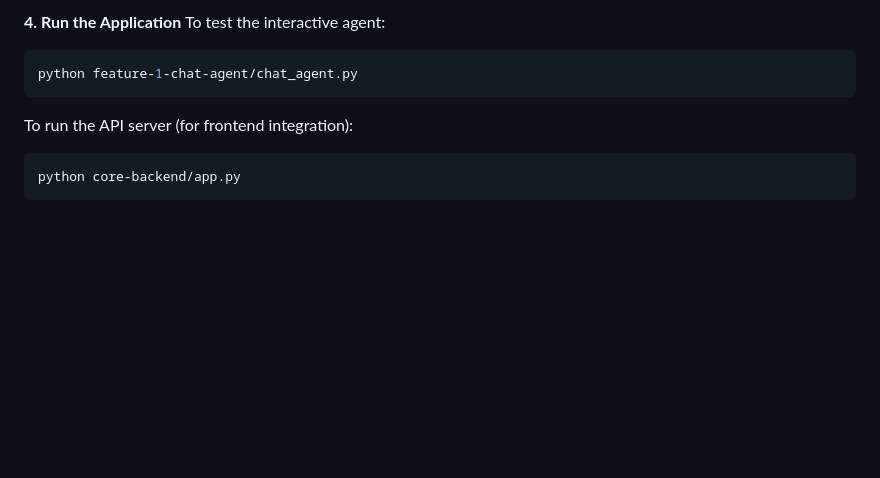
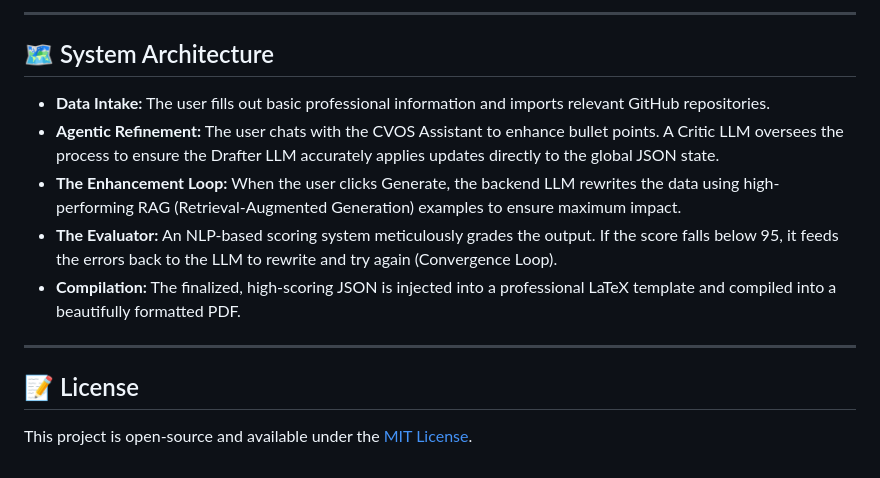
Before and after one commit to sitanshukr08/CVOS, a Markdown page: README.md, the part around one of its changes. GitHub-like rendering; blank space fills up the shorter version.

````diff
--- a/README.md
+++ b/README.md
@@ -75,10 +82,15 @@ python database/ingest_to_chroma.py
 
-**4. Run the Application**
-To test the interactive agent:
-```bash
-python feature-1-chat-agent/chat_agent.py
-```
-To run the API server (for frontend integration):
-```bash
-python core-backend/app.py
-```
+---
+
+## 🗺️ System Architecture
+
+* **Data Intake:** The user fills out basic professional information and imports relevant GitHub repositories.
+* **Agentic Refinement:** The user chats with the CVOS Assistant to enhance bullet points. A Critic LLM oversees the process to ensure the Drafter LLM accurately applies updates directly to the global JSON state.
+* **The Enhancement Loop:** When the user clicks Generate, the backend LLM rewrites the data using high-performing RAG (Retrieval-Augmented Generation) examples to ensure maximum impact.
+* **The Evaluator:** An NLP-based scoring system meticulously grades the output. If the score falls below 95, it feeds the errors back to the LLM to rewrite and try again (Convergence Loop).
+* **Compilation:** The finalized, high-scoring JSON is injected into a professional LaTeX template and compiled into a beautifully formatted PDF.
+
+---
+
+## 📝 License
+This project is open-source and available under the [MIT License](LICENSE).
````
Also changed, not shown: other parts of README.md (+65 -58 lines).
